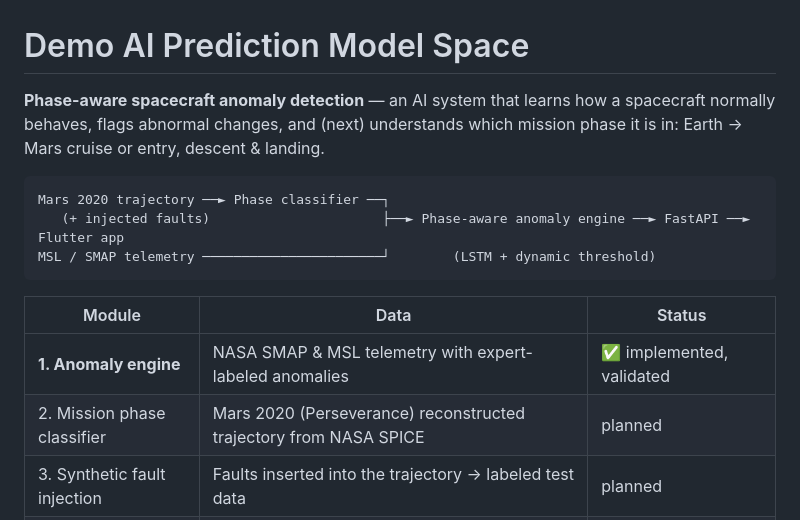
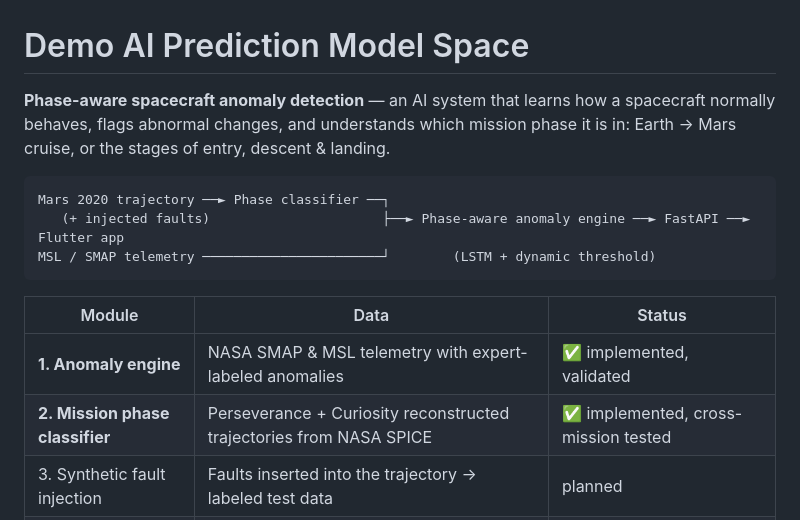
Before and after one commit to CodeGirl34/demo-ai-prediction-model-space, a Markdown page: README.md, the part around one of its changes. Drawn GitHub-style.

````diff
--- a/README.md
+++ b/README.md
@@ -1,8 +1,8 @@
 # Demo AI Prediction Model Space
 
 **Phase-aware spacecraft anomaly detection** — an AI system that learns how a spacecraft
-normally behaves, flags abnormal changes, and (next) understands which mission phase it is in:
-Earth → Mars cruise or entry, descent & landing.
+normally behaves, flags abnormal changes, and understands which mission phase it is in:
+Earth → Mars cruise, or the stages of entry, descent & landing.
 
 ```
 Mars 2020 trajectory ──► Phase classifier ──┐
@@ -13,7 +13,7 @@ MSL / SMAP telemetry ───────────────────
 | Module | Data | Status |
 |---|---|---|
 | **1. Anomaly engine** | NASA SMAP & MSL telemetry with expert-labeled anomalies | ✅ implemented, validated |
-| 2. Mission phase classifier | Mars 2020 (Perseverance) reconstructed trajectory from NASA SPICE | planned |
+| **2. Mission phase classifier** | Perseverance + Curiosity reconstructed trajectories from NASA SPICE | ✅ implemented, cross-mission tested |
 | 3. Synthetic fault injection | Faults inserted into the trajectory → labeled test data | planned |
 | 4. API + mobile app | FastAPI backend, Flutter dashboard | planned |
 
````
Also changed, not shown: other parts of README.md (+82 -3 lines), results/phases/train_m2020_test_msl.png (added), results/phases/train_msl_test_m2020.png (added), 8 other files.
